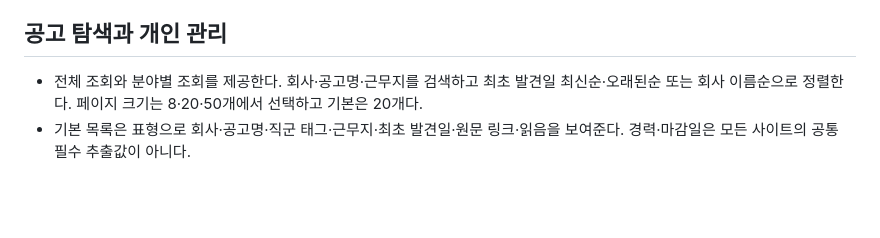
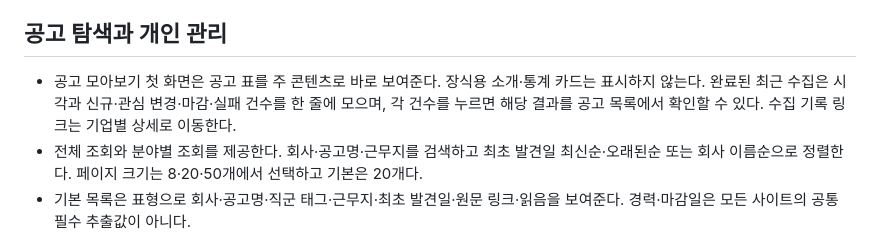
Before and after one commit to choyoungwoo9/JobMoa, a Markdown page: docs/spec.md, the part around the change. Rendered like a GitHub page; blank space fills up the shorter version.

```diff
--- a/docs/spec.md
+++ b/docs/spec.md
@@ -39,6 +39,7 @@
 
 ## 공고 탐색과 개인 관리
 
+- 공고 모아보기 첫 화면은 공고 표를 주 콘텐츠로 바로 보여준다. 장식용 소개·통계 카드는 표시하지 않는다. 완료된 최근 수집은 시각과 신규·관심 변경·마감·실패 건수를 한 줄에 모으며, 각 건수를 누르면 해당 결과를 공고 목록에서 확인할 수 있다. 수집 기록 링크는 기업별 상세로 이동한다.
 - 전체 조회와 분야별 조회를 제공한다. 회사·공고명·근무지를 검색하고 최초 발견일 최신순·오래된순 또는 회사 이름순으로 정렬한다. 페이지 크기는 8·20·50개에서 선택하고 기본은 20개다.
 - 기본 목록은 표형으로 회사·공고명·직군 태그·근무지·최초 발견일·원문 링크·읽음을 보여준다. 경력·마감일은 모든 사이트의 공통 필수 추출값이 아니다.
 - 공고명 또는 ‘상세 보기’를 누르면 현재 표 오른쪽에 상세 패널이 겹쳐 열린다. 배경 표는 너비·검색·정렬·페이지·스크롤을 유지한다. 상세를 닫으면 원래 목록으로 돌아오며, 이전·다음은 열었을 때의 필터 결과 순서를 따른다.
```
Also changed, not shown: README.md (+6 -6 lines), frontend/README.md (+3 -0 lines), docs/images/01-jobs.png, 3 other files.
